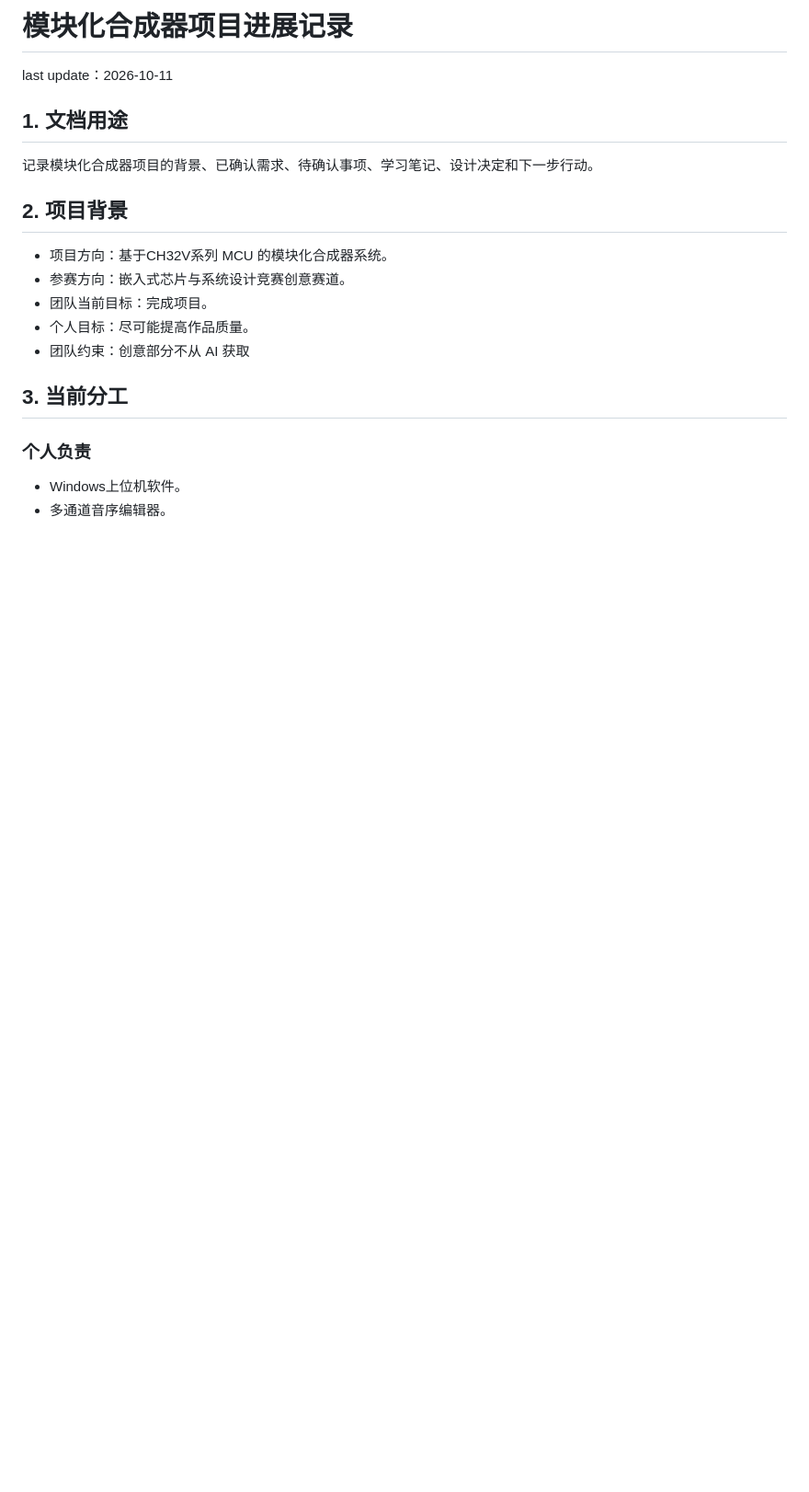
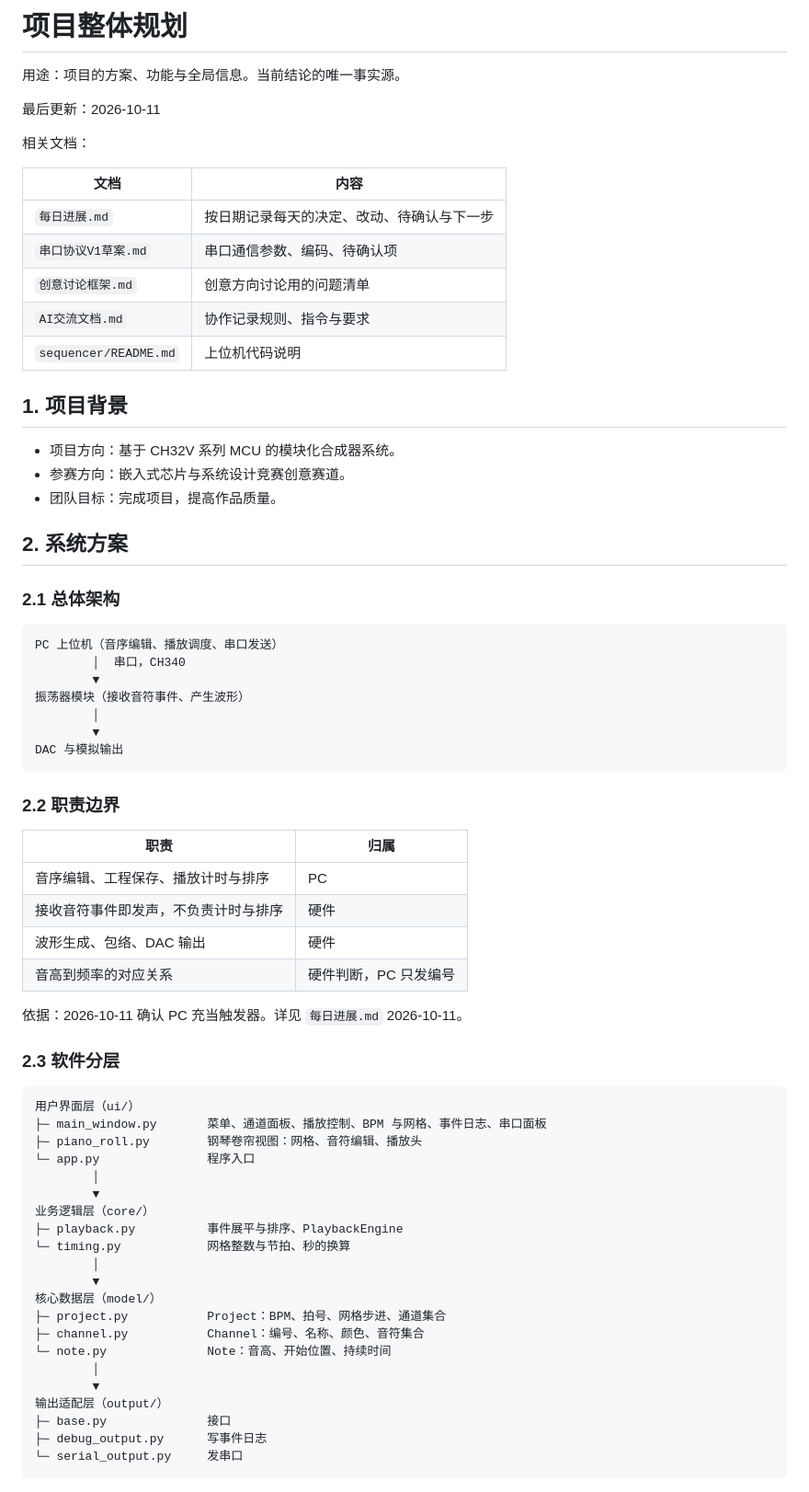
Before and after one commit to funw25/hello-world, a Markdown page: 比赛/嵌入式比赛（26-27）/README.md, the part around one of its changes. Shown at 92% size. GitHub-like rendering; blank space fills up the shorter version.

````diff
--- a/比赛/嵌入式比赛（26-27）/README.md
+++ b/比赛/嵌入式比赛（26-27）/README.md
@@ -1,21 +1,73 @@
-# 模块化合成器项目进展记录
+# 项目整体规划
 
-last update：2026-10-11
+用途：项目的方案、功能与全局信息。当前结论的唯一事实源。
 
-## 1. 文档用途
+最后更新：2026-10-11
 
-记录模块化合成器项目的背景、已确认需求、待确认事项、学习笔记、设计决定和下一步行动。
+相关文档：
 
-## 2. 项目背景
+| 文档 | 内容 |
+|---|---|
+| `每日进展.md` | 按日期记录每天的决定、改动、待确认与下一步 |
+| `串口协议V1草案.md` | 串口通信参数、编码、待确认项 |
+| `创意讨论框架.md` | 创意方向讨论用的问题清单 |
+| `AI交流文档.md` | 协作记录规则、指令与要求 |
+| `sequencer/README.md` | 上位机代码说明 |
 
-- 项目方向：基于CH32V系列 MCU 的模块化合成器系统。
+## 1. 项目背景
+
+- 项目方向：基于 CH32V 系列 MCU 的模块化合成器系统。
 - 参赛方向：嵌入式芯片与系统设计竞赛创意赛道。
-- 团队当前目标：完成项目。
-- 个人目标：尽可能提高作品质量。
-- 团队约束：创意部分不从 AI 获取
+- 团队目标：完成项目，提高作品质量。
 
-## 3. 当前分工
+## 2. 系统方案
 
-### 个人负责
+### 2.1 总体架构
 
-- Windows上位机软件。
+```text
+PC 上位机（音序编辑、播放调度、串口发送）
+        │  串口，CH340
+        ▼
+振荡器模块（接收音符事件、产生波形）
+        │
+        ▼
+DAC 与模拟输出
+```
+
+### 2.2 职责边界
+
+| 职责 | 归属 |
+|---|---|
+| 音序编辑、工程保存、播放计时与排序 | PC |
+| 接收音符事件即发声，不负责计时与排序 | 硬件 |
+| 波形生成、包络、DAC 输出 | 硬件 |
+| 音高到频率的对应关系 | 硬件判断，PC 只发编号 |
+
+依据：2026-10-11 确认 PC 充当触发器。详见 `每日进展.md` 2026-10-11。
+
+### 2.3 软件分层
+
+```text
+用户界面层（ui/）
+├─ main_window.py       菜单、通道面板、播放控制、BPM 与网格、事件日志、串口面板
+├─ piano_roll.py        钢琴卷帘视图：网格、音符编辑、播放头
+└─ app.py               程序入口
+        │
+        ▼
+业务逻辑层（core/）
+├─ playback.py          事件展平与排序、PlaybackEngine
+└─ timing.py            网格整数与节拍、秒的换算
+        │
+        ▼
+核心数据层（model/）
+├─ project.py           Project：BPM、拍号、网格步进、通道集合
+├─ channel.py           Channel：编号、名称、颜色、音符集合
+└─ note.py              Note：音高、开始位置、持续时间
+        │
+        ▼
+输出适配层（output/）
+├─ base.py              接口
+├─ debug_output.py      写事件日志
+└─ serial_output.py     发串口
+```
+
````
Also changed, not shown: other parts of 比赛/嵌入式比赛（26-27）/README.md (+87 -154 lines).
